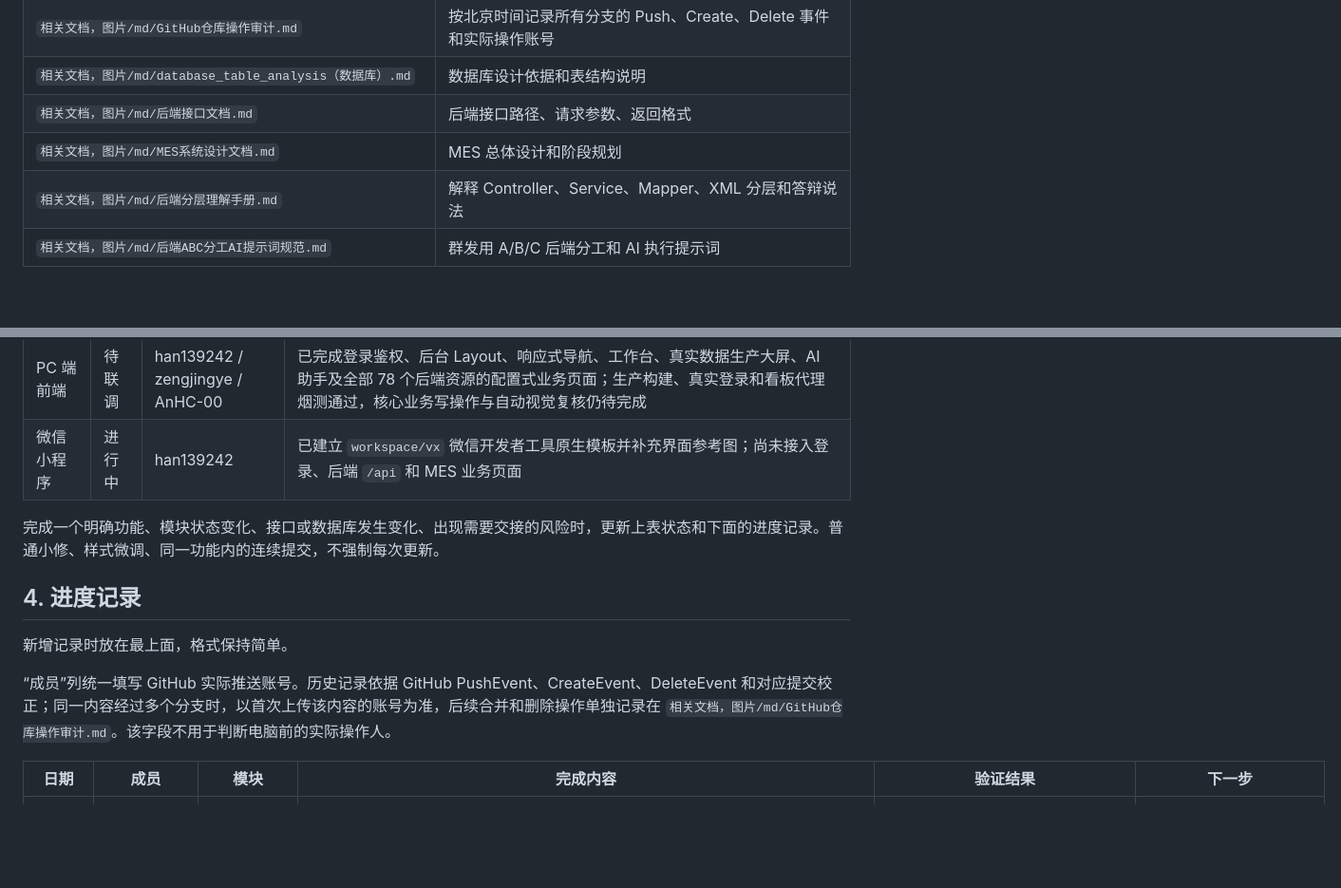
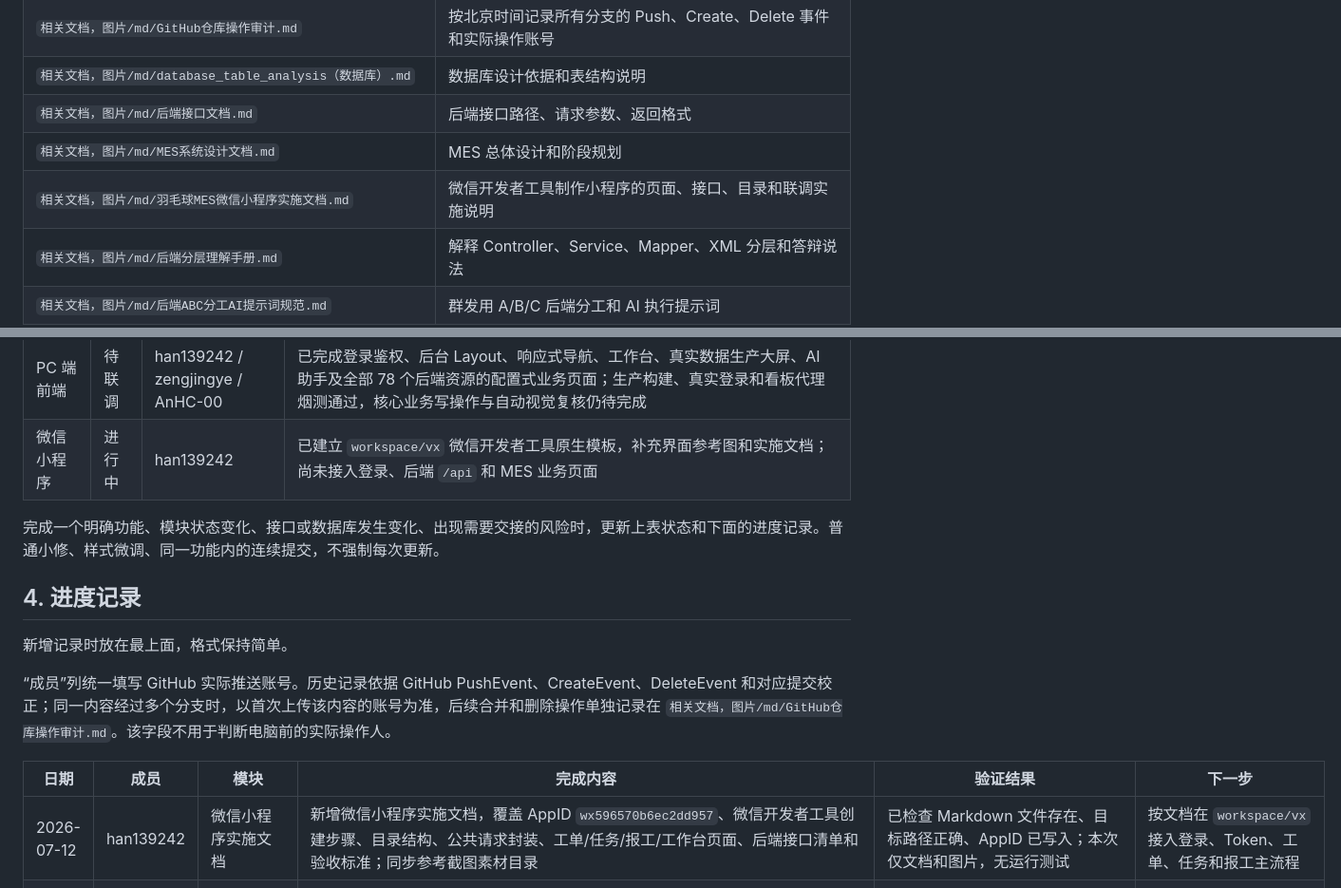
Before and after one commit to han139242/XiaoXueQi-public, a Markdown page: COLLABORATION.md, 2 parts joined by grey strips. Shown at 95% size. GitHub-like rendering; blank space fills up the shorter version.

Commit message:
docs: add WeChat mini program implementation guide

```diff
--- a/COLLABORATION.md
+++ b/COLLABORATION.md
@@ -34,6 +34,7 @@
 | `相关文档，图片/md/database_table_analysis（数据库）.md` | 数据库设计依据和表结构说明 |
 | `相关文档，图片/md/后端接口文档.md` | 后端接口路径、请求参数、返回格式 |
 | `相关文档，图片/md/MES系统设计文档.md` | MES 总体设计和阶段规划 |
+| `相关文档，图片/md/羽毛球MES微信小程序实施文档.md` | 微信开发者工具制作小程序的页面、接口、目录和联调实施说明 |
 | `相关文档，图片/md/后端分层理解手册.md` | 解释 Controller、Service、Mapper、XML 分层和答辩说法 |
 | `相关文档，图片/md/后端ABC分工AI提示词规范.md` | 群发用 A/B/C 后端分工和 AI 执行提示词 |
 | `相关文档，图片/does/mes.pdf` | 原始/参考 PDF 文档 |
@@ -70,7 +71,7 @@
 | 首页看板 | 已完成 | AnHC-00 | 已完成 `/api/dashboard` 汇总、生产趋势、质量统计和设备状态统计接口 |
 | AI 智能助手 | 待联调 | AnHC-00 | 已切换 DeepSeek 官方接口和 `deepseek-chat`，完成 `/api/ai/status`、`chat`、`dashboard-insight`、`module-suggestion`；项目默认配置与主机用户环境变量均使用团队确认的 DeepSeek Key，真实问答已通过，尚需人工复核 AI 抽屉交互和输出质量 |
 | PC 端前端 | 待联调 | han139242 / zengjingye / AnHC-00 | 已完成登录鉴权、后台 Layout、响应式导航、工作台、真实数据生产大屏、AI 助手及全部 78 个后端资源的配置式业务页面；生产构建、真实登录和看板代理烟测通过，核心业务写操作与自动视觉复核仍待完成 |
-| 微信小程序 | 进行中 | han139242 | 已建立 `workspace/vx` 微信开发者工具原生模板并补充界面参考图；尚未接入登录、后端 `/api` 和 MES 业务页面 |
+| 微信小程序 | 进行中 | han139242 | 已建立 `workspace/vx` 微信开发者工具原生模板，补充界面参考图和实施文档；尚未接入登录、后端 `/api` 和 MES 业务页面 |
 
 完成一个明确功能、模块状态变化、接口或数据库发生变化、出现需要交接的风险时，更新上表状态和下面的进度记录。普通小修、样式微调、同一功能内的连续提交，不强制每次更新。
 
@@ -82,6 +83,7 @@
 
 | 日期 | 成员 | 模块 | 完成内容 | 验证结果 | 下一步 |
 |---|---|---|---|---|---|
+| 2026-07-12 | han139242 | 微信小程序实施文档 | 新增微信小程序实施文档，覆盖 AppID `wx596570b6ec2dd957`、微信开发者工具创建步骤、目录结构、公共请求封装、工单/任务/报工/工作台页面、后端接口清单和验收标准；同步参考截图素材目录 | 已检查 Markdown 文件存在、目标路径正确、AppID 已写入；本次仅文档和图片，无运行测试 | 按文档在 `workspace/vx` 接入登录、Token、工单、任务和报工主流程 |
 | 2026-07-12 | han139242 | 微信小程序开发模板 | 纳入 `workspace/vx` 原生小程序初始工程，包含首页、日志页、工具函数和公共项目配置；补充 `微信小程序.jpg` 业务界面参考图，并忽略本机 `project.private.config.json` | 6 个 JSON 配置解析通过、4 个 JavaScript 文件 `node --check` 通过，敏感信息扫描未发现密钥或 Token；未执行微信开发者工具自动编译 | 基于模板设计登录与 Token 策略，优先实现任务查看、扫码、报工和质检流程 |
 | 2026-07-12 | han139242 | 生产运营大屏信息重构 | 参考 Power BI、Tableau、Grafana 官方规范和 GitHub DataV/制造 SPC 项目，将密集大屏收敛为 4 个大 KPI 与 5 个业务区；移除写死排程、环比、伪 OEE 和模拟告警；二次优化生产趋势双口径、今日/台账边界、风险分类、明细跳转、刷新异常与全屏交互，仅展示 4 个 Dashboard 接口数据 | 前端 `npm run build` 通过；登录、注销及 4 个 Dashboard 接口此前烟测均为 200；本轮大屏路由 HTTP 200、`git diff --check` 通过；浏览器通道无可用实例且 Edge 停留在 GitHub 页面，尚未完成最终截图复核 | 切回生产大屏标签后复核 1536×864 窗口和 1920×1080 全屏的完整性、字号、图表与空数据状态 |
 | 2026-07-12 | han139242 | 协作归属与仓库审计校正 | 依据 GitHub PushEvent 将 `a97dc6f` 对应的 11 条生产大屏进度从提交作者校正为实际推送账号 `AnHC-00`，并增量补齐 3 条仓库 Push 事件 | 核对 Event ID `14794188214`、`14797315825`、`14803082664`，确认账号、分支和前后提交；审计累计 75 条 | 后续成员归属只以 GitHub Event 的 `actor.login` 为准，不再使用 Git 提交作者代替 |
```
Also changed, not shown: 2 other files.
